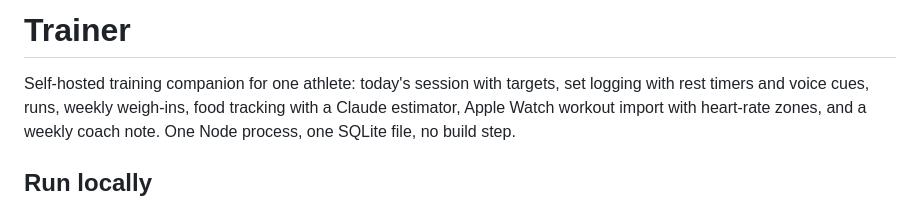
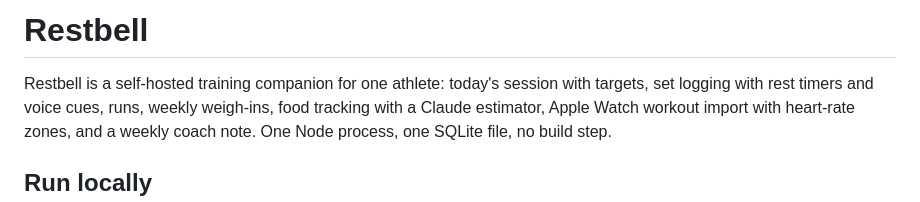
Before and after one commit to 76r75r6qbh-sys/restbell, a Markdown page: README.md, the part around the change. GitHub-like rendering.

Commit message:
docs: name the project Restbell

```diff
--- a/README.md
+++ b/README.md
@@ -1,6 +1,6 @@
-# Trainer
+# Restbell
 
-Self-hosted training companion for one athlete: today's session with targets, set logging with
+Restbell is a self-hosted training companion for one athlete: today's session with targets, set logging with
 rest timers and voice cues, runs, weekly weigh-ins, food tracking with a Claude
 estimator, Apple Watch workout import with heart-rate zones, and a weekly coach
 note. One Node process, one SQLite file, no build step.
```
